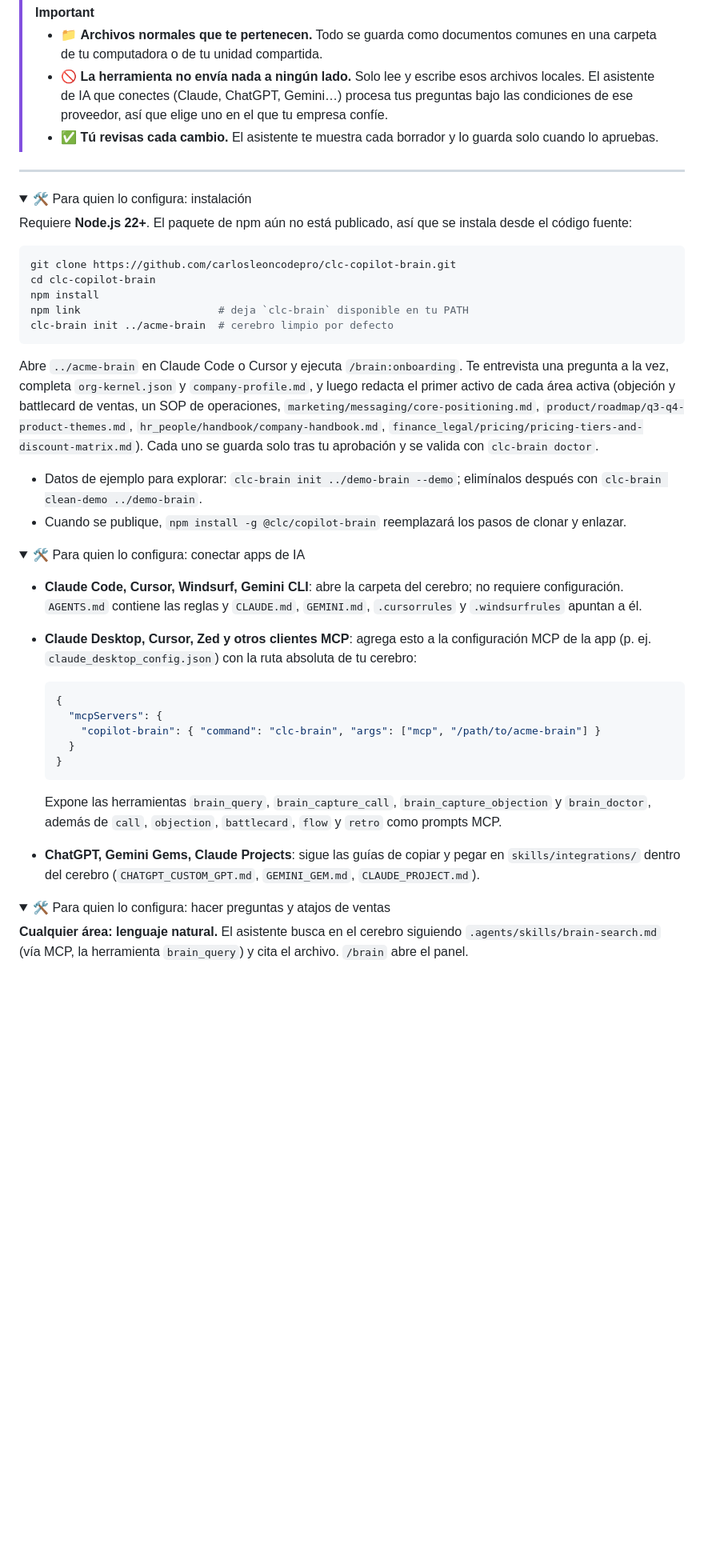
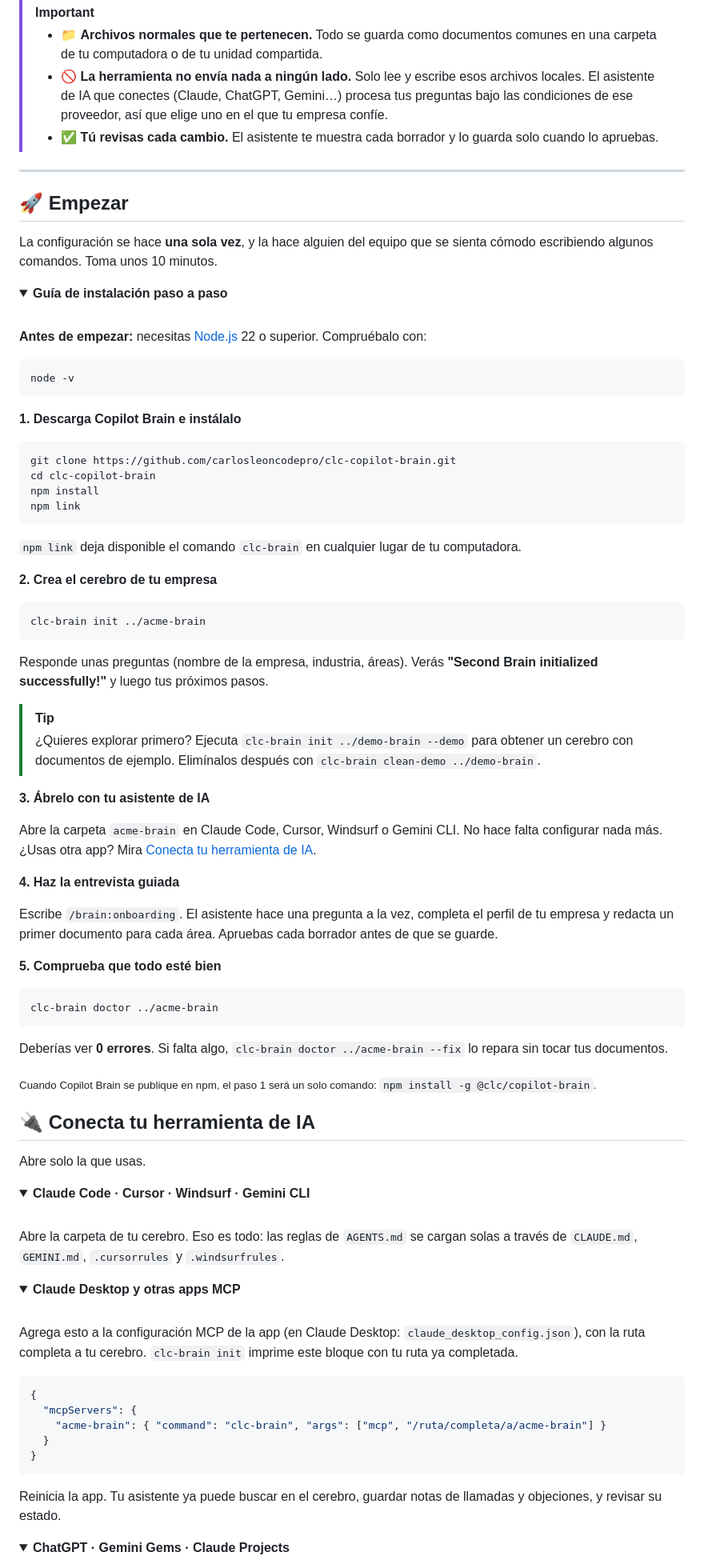
Before and after one commit to CarlosLeonCode/clc-copilot-brain, a Markdown page: README.es.md, the part around one of its changes. Shown at 80% size. Rendered like a GitHub page; folded sections open; blank space fills up the shorter version.

````diff
--- a/README.es.md
+++ b/README.es.md
@@ -100,45 +100,97 @@ flowchart LR
 
 ---
 
+## 🚀 Empezar
+
+La configuración se hace **una sola vez**, y la hace alguien del equipo que se sienta cómodo escribiendo algunos comandos. Toma unos 10 minutos.
+
 <details>
-<summary>🛠️ Para quien lo configura: instalación</summary>
+<summary><strong>Guía de instalación paso a paso</strong></summary>
 
-Requiere **Node.js 22+**. El paquete de npm aún no está publicado, así que se instala desde el código fuente:
+<br>
+
+**Antes de empezar:** necesitas [Node.js](https://nodejs.org/) 22 o superior. Compruébalo con:
+
+```bash
+node -v
+```
+
+**1. Descarga Copilot Brain e instálalo**
 
 ```bash
 git clone https://github.com/carlosleoncodepro/clc-copilot-brain.git
 cd clc-copilot-brain
 npm install
-npm link                      # deja `clc-brain` disponible en tu PATH
-clc-brain init ../acme-brain  # cerebro limpio por defecto
+npm link
 ```
 
-Abre `../acme-brain` en Claude Code o Cursor y ejecuta `/brain:onboarding`. Te entrevista una pregunta a la vez, completa `org-kernel.json` y `company-profile.md`, y luego redacta el primer activo de cada área activa (objeción y battlecard de ventas, un SOP de operaciones, `marketing/messaging/core-positioning.md`, `product/roadmap/q3-q4-product-themes.md`, `hr_people/handbook/company-handbook.md`, `finance_legal/pricing/pricing-tiers-and-discount-matrix.md`). Cada uno se guarda solo tras tu aprobación y se valida con `clc-brain doctor`.
+`npm link` deja disponible el comando `clc-brain` en cualquier lugar de tu computadora.
 
-- Datos de ejemplo para explorar: `clc-brain init ../demo-brain --demo`; elimínalos después con `clc-brain clean-demo ../demo-brain`.
-- Cuando se publique, `npm install -g @clc/copilot-brain` reemplazará los pasos de clonar y enlazar.
+**2. Crea el cerebro de tu empresa**
+
+```bash
+clc-brain init ../acme-brain
+```
+
+Responde unas preguntas (nombre de la empresa, industria, áreas). Verás **"Second Brain initialized successfully!"** y luego tus próximos pasos.
+
+> [!TIP]
+> ¿Quieres explorar primero? Ejecuta `clc-brain init ../demo-brain --demo` para obtener un cerebro con documentos de ejemplo. Elimínalos después con `clc-brain clean-demo ../demo-brain`.
+
+**3. Ábrelo con tu asistente de IA**
+
+Abre la carpeta `acme-brain` en Claude Code, Cursor, Windsurf o Gemini CLI. No hace falta configurar nada más. ¿Usas otra app? Mira [Conecta tu herramienta de IA](#-conecta-tu-herramienta-de-ia).
+
+**4. Haz la entrevista guiada**
+
+Escribe `/brain:onboarding`. El asistente hace una pregunta a la vez, completa el perfil de tu empresa y redacta un primer documento para cada área. Apruebas cada borrador antes de que se guarde.
+
+**5. Comprueba que todo esté bien**
+
+```bash
+clc-brain doctor ../acme-brain
+```
+
+Deberías ver **0 errores**. Si falta algo, `clc-brain doctor ../acme-brain --fix` lo repara sin tocar tus documentos.
+
+<sub>Cuando Copilot Brain se publique en npm, el paso 1 será un solo comando: `npm install -g @clc/copilot-brain`.</sub>
+
+</details>
+
+## 🔌 Conecta tu herramienta de IA
+
+Abre solo la que usas.
+
+<details>
+<summary><strong>Claude Code · Cursor · Windsurf · Gemini CLI</strong></summary>
+
+<br>
+
+Abre la carpeta de tu cerebro. Eso es todo: las reglas de `AGENTS.md` se cargan solas a través de `CLAUDE.md`, `GEMINI.md`, `.cursorrules` y `.windsurfrules`.
+
 </details>
 
 <details>
-<summary>🛠️ Para quien lo configura: conectar apps de IA</summary>
+<summary><strong>Claude Desktop y otras apps MCP</strong></summary>
 
-- **Claude Code, Cursor, Windsurf, Gemini CLI**: abre la carpeta del cerebro; no requiere configuración. `AGENTS.md` contiene las reglas y `CLAUDE.md`, `GEMINI.md`, `.cursorrules` y `.windsurfrules` apuntan a él.
-- **Claude Desktop, Cursor, Zed y otros clientes MCP**: agrega esto a la configuración MCP de la app (p. ej. `claude_desktop_config.json`) con la ruta absoluta de tu cerebro:
+<br>
 
-  ```json
-  {
-    "mcpServers": {
-      "copilot-brain": { "command": "clc-brain", "args": ["mcp", "/path/to/acme-brain"] }
-    }
+Agrega esto a la configuración MCP de la app (en Claude Desktop: `claude_desktop_config.json`), con la ruta completa a tu cerebro. `clc-brain init` imprime este bloque con tu ruta ya completada.
+
+```json
+{
+  "mcpServers": {
+    "acme-brain": { "command": "clc-brain", "args": ["mcp", "/ruta/completa/a/acme-brain"] }
   }
-  ```
+}
+```
 
-  Expone las herramientas `brain_query`, `brain_capture_call`, `brain_capture_objection` y `brain_doctor`, además de `call`, `objection`, `battlecard`, `flow` y `retro` como prompts MCP.
-- **ChatGPT, Gemini Gems, Claude Projects**: sigue las guías de copiar y pegar en `skills/integrations/` dentro del cerebro (`CHATGPT_CUSTOM_GPT.md`, `GEMINI_GEM.md`, `CLAUDE_PROJECT.md`).
+Reinicia la app. Tu asistente ya puede buscar en el cerebro, guardar notas de llamadas y objeciones, y revisar su estado.
+
 </details>
 
 <details>
-<summary>🛠️ Para quien lo configura: hacer preguntas y atajos de ventas</summary>
+<summary><strong>ChatGPT · Gemini Gems · Claude Projects</strong></summary>
 
-**Cualquier área: lenguaje natural.** El asistente busca en el cerebro siguiendo `.agents/skills/brain-search.md` (vía MCP, la herramienta `brain_query`) y cita el archivo. `/brain` abre el panel.
+<br>
 
````
Also changed, not shown: other parts of README.es.md (+64 -48 lines), README.md (+136 -68 lines).
